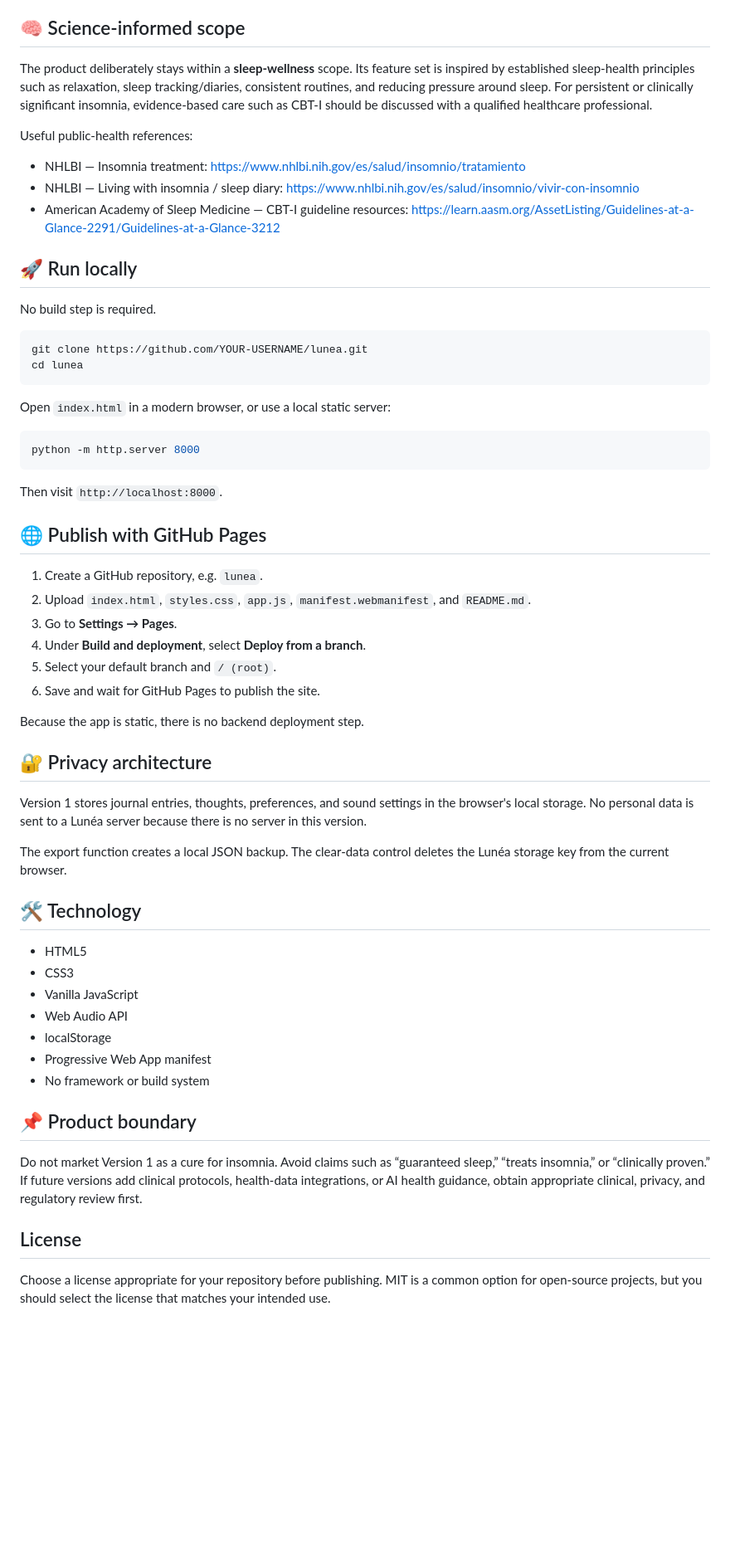
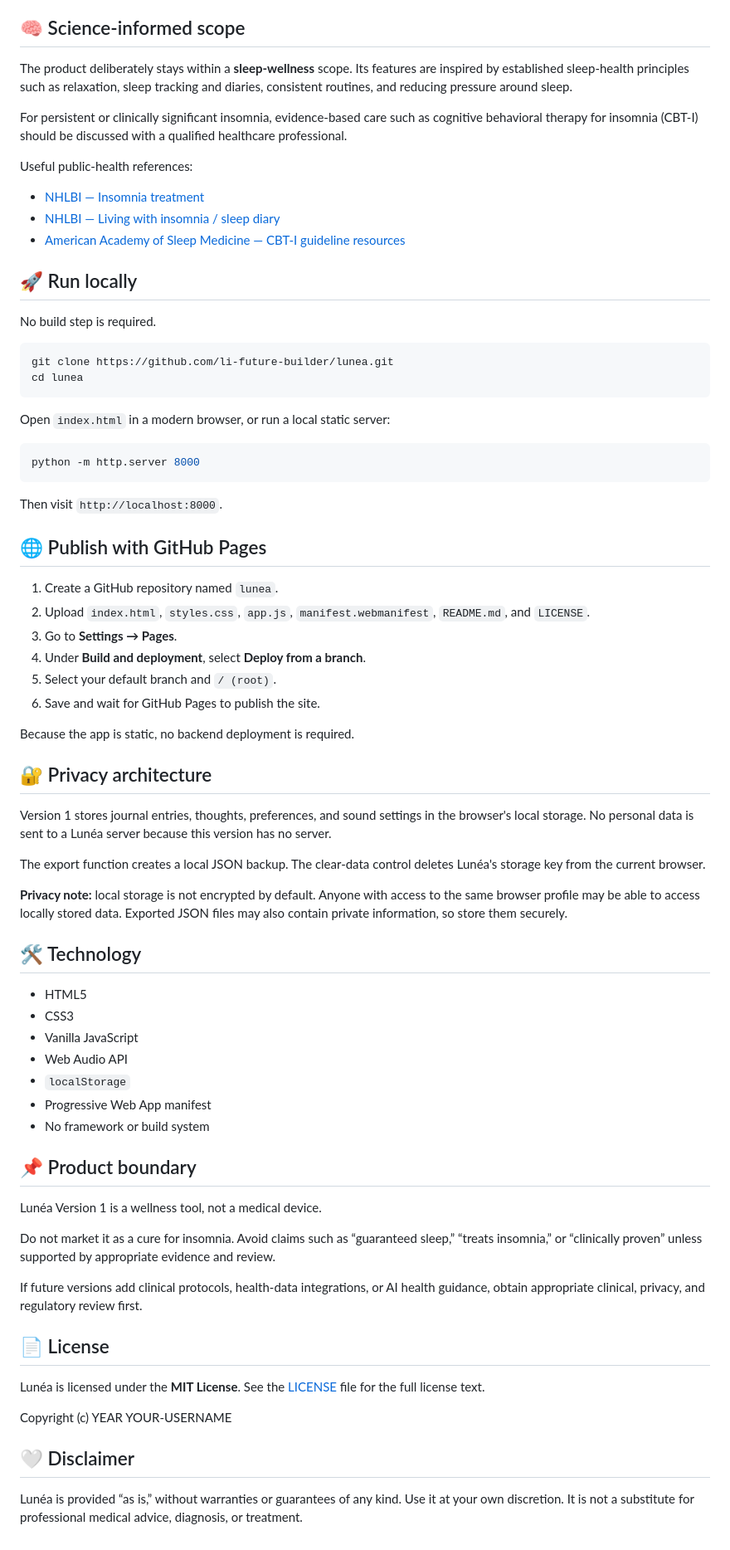
Before and after one commit to li-future-builder/lunea, a Markdown page: README.md, the part around one of its changes. Shown at 83% size. Drawn GitHub-style; blank space fills up the shorter version.

Commit message:
Revise README for improved clarity and details
Updated README.md for clarity and accuracy, including feature descriptions, GitHub repository instructions, and privacy notes.

````diff
--- a/README.md
+++ b/README.md
@@ -23,24 +23,26 @@ Lunéa is a static, privacy-first sleep-wellness web app designed to help people
 
 ## 🧠 Science-informed scope
 
-The product deliberately stays within a **sleep-wellness** scope. Its feature set is inspired by established sleep-health principles such as relaxation, sleep tracking/diaries, consistent routines, and reducing pressure around sleep. For persistent or clinically significant insomnia, evidence-based care such as CBT-I should be discussed with a qualified healthcare professional.
+The product deliberately stays within a **sleep-wellness** scope. Its features are inspired by established sleep-health principles such as relaxation, sleep tracking and diaries, consistent routines, and reducing pressure around sleep.
+
+For persistent or clinically significant insomnia, evidence-based care such as cognitive behavioral therapy for insomnia (CBT-I) should be discussed with a qualified healthcare professional.
 
 Useful public-health references:
 
-- NHLBI — Insomnia treatment: https://www.nhlbi.nih.gov/es/salud/insomnio/tratamiento
-- NHLBI — Living with insomnia / sleep diary: https://www.nhlbi.nih.gov/es/salud/insomnio/vivir-con-insomnio
-- American Academy of Sleep Medicine — CBT-I guideline resources: https://learn.aasm.org/AssetListing/Guidelines-at-a-Glance-2291/Guidelines-at-a-Glance-3212
+- [NHLBI — Insomnia treatment](https://www.nhlbi.nih.gov/es/salud/insomnio/tratamiento)
+- [NHLBI — Living with insomnia / sleep diary](https://www.nhlbi.nih.gov/es/salud/insomnio/vivir-con-insomnio)
+- [American Academy of Sleep Medicine — CBT-I guideline resources](https://learn.aasm.org/AssetListing/Guidelines-at-a-Glance-2291/Guidelines-at-a-Glance-3212)
 
 ## 🚀 Run locally
 
 No build step is required.
 
 ```bash
-git clone https://github.com/YOUR-USERNAME/lunea.git
+git clone https://github.com/li-future-builder/lunea.git
 cd lunea
 ```
 
-Open `index.html` in a modern browser, or use a local static server:
+Open `index.html` in a modern browser, or run a local static server:
 
 ```bash
 python -m http.server 8000
@@ -50,20 +52,22 @@ Then visit `http://localhost:8000`.
 
 ## 🌐 Publish with GitHub Pages
 
-1. Create a GitHub repository, e.g. `lunea`.
-2. Upload `index.html`, `styles.css`, `app.js`, `manifest.webmanifest`, and `README.md`.
+1. Create a GitHub repository named `lunea`.
+2. Upload `index.html`, `styles.css`, `app.js`, `manifest.webmanifest`, `README.md`, and `LICENSE`.
 3. Go to **Settings → Pages**.
 4. Under **Build and deployment**, select **Deploy from a branch**.
 5. Select your default branch and `/ (root)`.
 6. Save and wait for GitHub Pages to publish the site.
 
-Because the app is static, there is no backend deployment step.
+Because the app is static, no backend deployment is required.
 
 ## 🔐 Privacy architecture
 
-Version 1 stores journal entries, thoughts, preferences, and sound settings in the browser's local storage. No personal data is sent to a Lunéa server because there is no server in this version.
+Version 1 stores journal entries, thoughts, preferences, and sound settings in the browser's local storage. No personal data is sent to a Lunéa server because this version has no server.
 
-The export function creates a local JSON backup. The clear-data control deletes the Lunéa storage key from the current browser.
+The export function creates a local JSON backup. The clear-data control deletes Lunéa's storage key from the current browser.
+
+**Privacy note:** local storage is not encrypted by default. Anyone with access to the same browser profile may be able to access locally stored data. Exported JSON files may also contain private information, so store them securely.
 
 ## 🛠️ Technology
 
@@ -71,14 +75,24 @@ The export function creates a local JSON backup. The clear-data control deletes
 - CSS3
 - Vanilla JavaScript
 - Web Audio API
-- localStorage
+- `localStorage`
 - Progressive Web App manifest
 - No framework or build system
 
 ## 📌 Product boundary
 
-Do not market Version 1 as a cure for insomnia. Avoid claims such as “guaranteed sleep,” “treats insomnia,” or “clinically proven.” If future versions add clinical protocols, health-data integrations, or AI health guidance, obtain appropriate clinical, privacy, and regulatory review first.
+Lunéa Version 1 is a wellness tool, not a medical device.
 
-## License
+Do not market it as a cure for insomnia. Avoid claims such as “guaranteed sleep,” “treats insomnia,” or “clinically proven” unless supported by appropriate evidence and review.
 
-Choose a license appropriate for your repository before publishing. MIT is a common option for open-source projects, but you should select the license that matches your intended use.
+If future versions add clinical protocols, health-data integrations, or AI health guidance, obtain appropriate clinical, privacy, and regulatory review first.
+
+## 📄 License
+
+Lunéa is licensed under the **MIT License**. See the [LICENSE](LICENSE) file for the full license text.
+
+Copyright (c) YEAR YOUR-USERNAME
+
+## 🤍 Disclaimer
+
+Lunéa is provided “as is,” without warranties or guarantees of any kind. Use it at your own discretion. It is not a substitute for professional medical advice, diagnosis, or treatment.
````
Also changed, not shown: other parts of README.md (+1 -1 lines).
